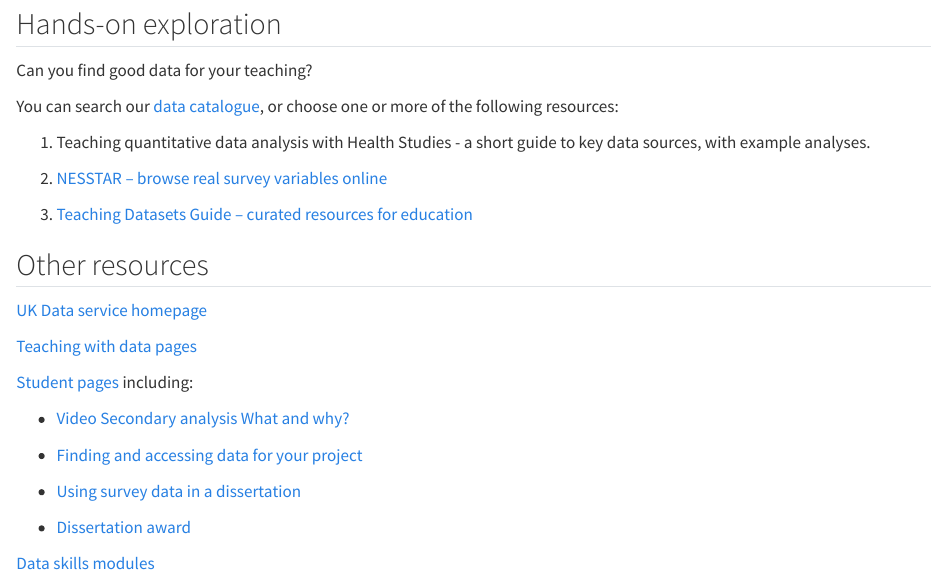
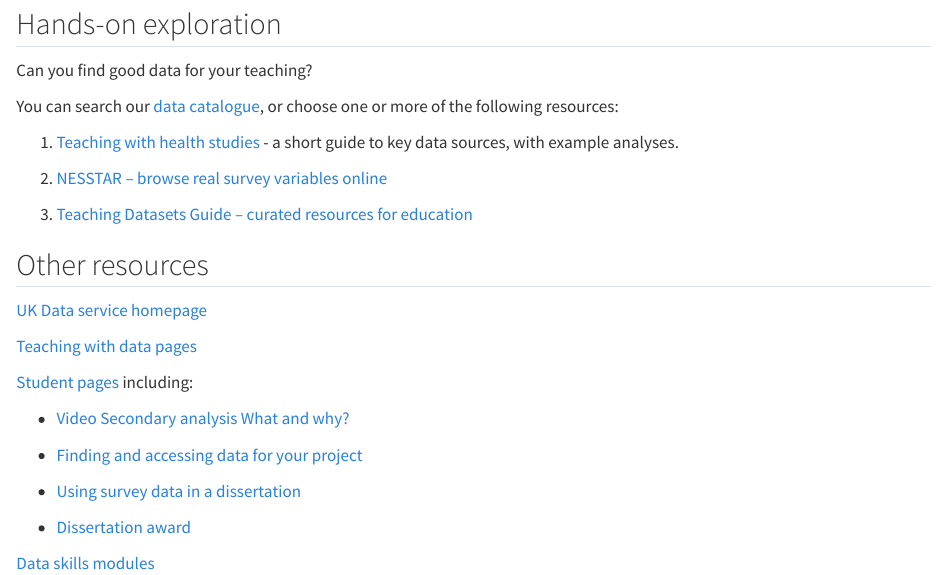
Before and after one commit to UKDataServiceOpen/Teaching_with_data_workshop_health, a Quarto document (Resources.qmd): the page in a window 1100 px wide, from 150 px down. Rendered offline with R 4.5, knitr and Pandoc in place of Quarto, with nearby package versions.

Commit message:
Update Resources.qmd

```diff
--- a/Resources.qmd
+++ b/Resources.qmd
@@ -10,7 +10,7 @@
 
 You can search our [data catalogue](https://beta.ukdataservice.ac.uk/datacatalogue/studies/?Search=#!?Search=&Page=1&Rows=10&Sort=0&DateFrom=440&DateTo=2025), or choose one or more of the following resources:
 
-1.  Teaching quantitative data analysis with Health Studies - a short guide to key data sources, with example analyses.
+1.  [Teaching with health studies](https://ukdataserviceopen.github.io/Teaching_with_data_workshop_health/Data_cheatsheets/Health_Survey_Cheatsheet.html) - a short guide to key data sources, with example analyses.
 
 2.  [NESSTAR – browse real survey variables online](http://nesstar.ukdataservice.ac.uk/webview/)
 
```
